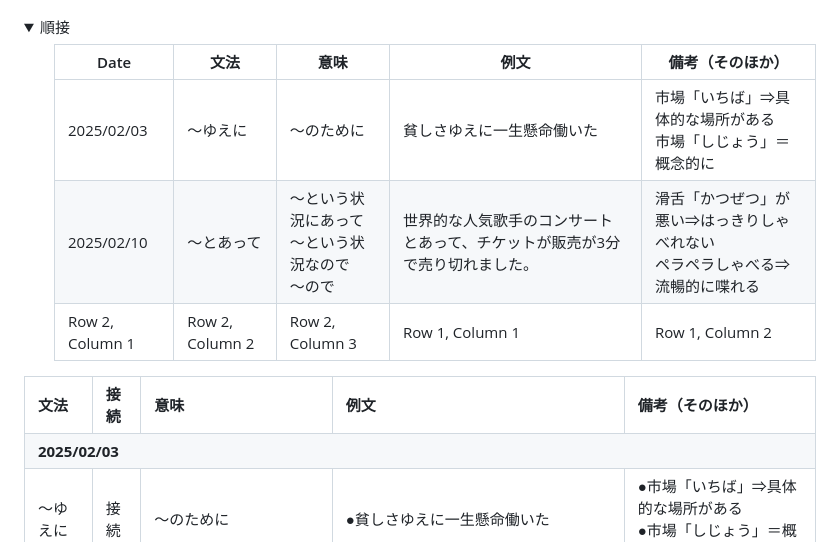
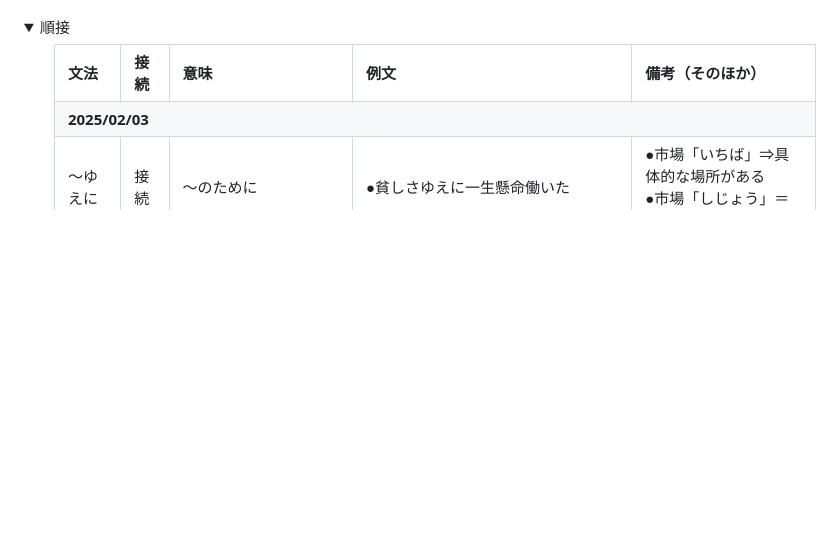
Before and after one commit to Zlxin0110/temp, a Markdown page: MondayJapanese.md, the part around one of its changes. Rendered like a GitHub page; folded sections open; blank space fills up the shorter version.

```diff
--- a/MondayJapanese.md
+++ b/MondayJapanese.md
@@ -110,14 +110,6 @@
 <!-- ############### 2025/02/03 ############### -->
 <details> <summary>順接</summary>  <ul>
 
-| Date | 文法 | 意味 | 例文 | 備考（そのほか） |
-|----------|----------|----------|----------|----------|
-| 2025/02/03 | ～ゆえに | 〜のために | 貧しさゆえに一生懸命働いた | 市場「いちば」⇒具体的な場所がある<br>市場「しじょう」＝概念的に |
-| 2025/02/10 | ～とあって | ～という状況にあって<br>～という状況なので<br>～ので | 世界的な人気歌手のコンサートとあって、チケットが販売が3分で売り切れました。 | 滑舌「かつぜつ」が悪い⇒はっきりしゃべれない<br>ペラペラしゃべる⇒流暢的に喋れる |
-| Row 2, Column 1 | Row 2, Column 2 | Row 2, Column 3 | Row 1, Column 1 | Row 1, Column 2 |
-</ul>  </details>
-
-
 <table style="font-size: 14px; vertical-align: top; text-align: left;">
   <tr>
     <td ><strong> 文法</strong></td>
```
Also changed, not shown: other parts of MondayJapanese.md (+2 -0 lines).
